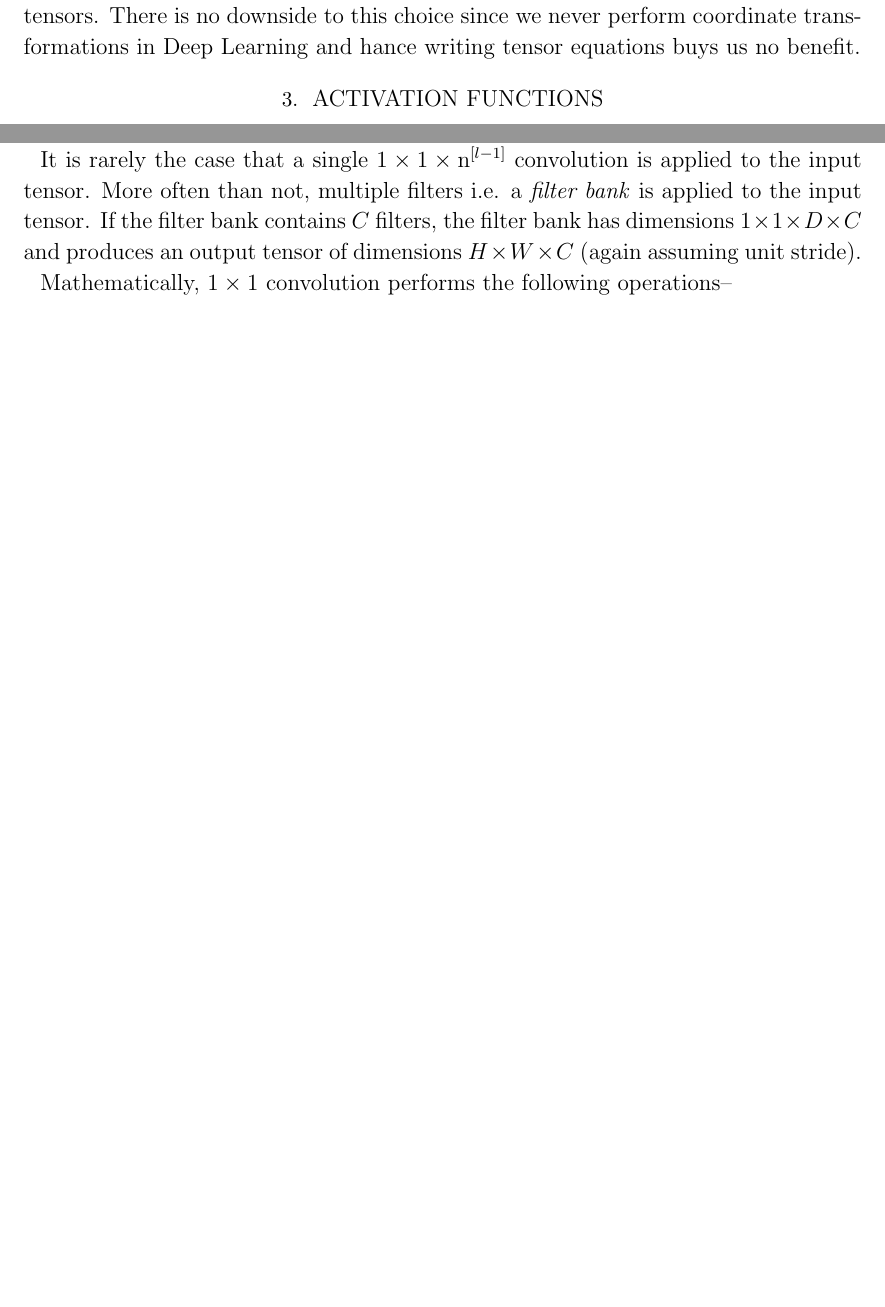
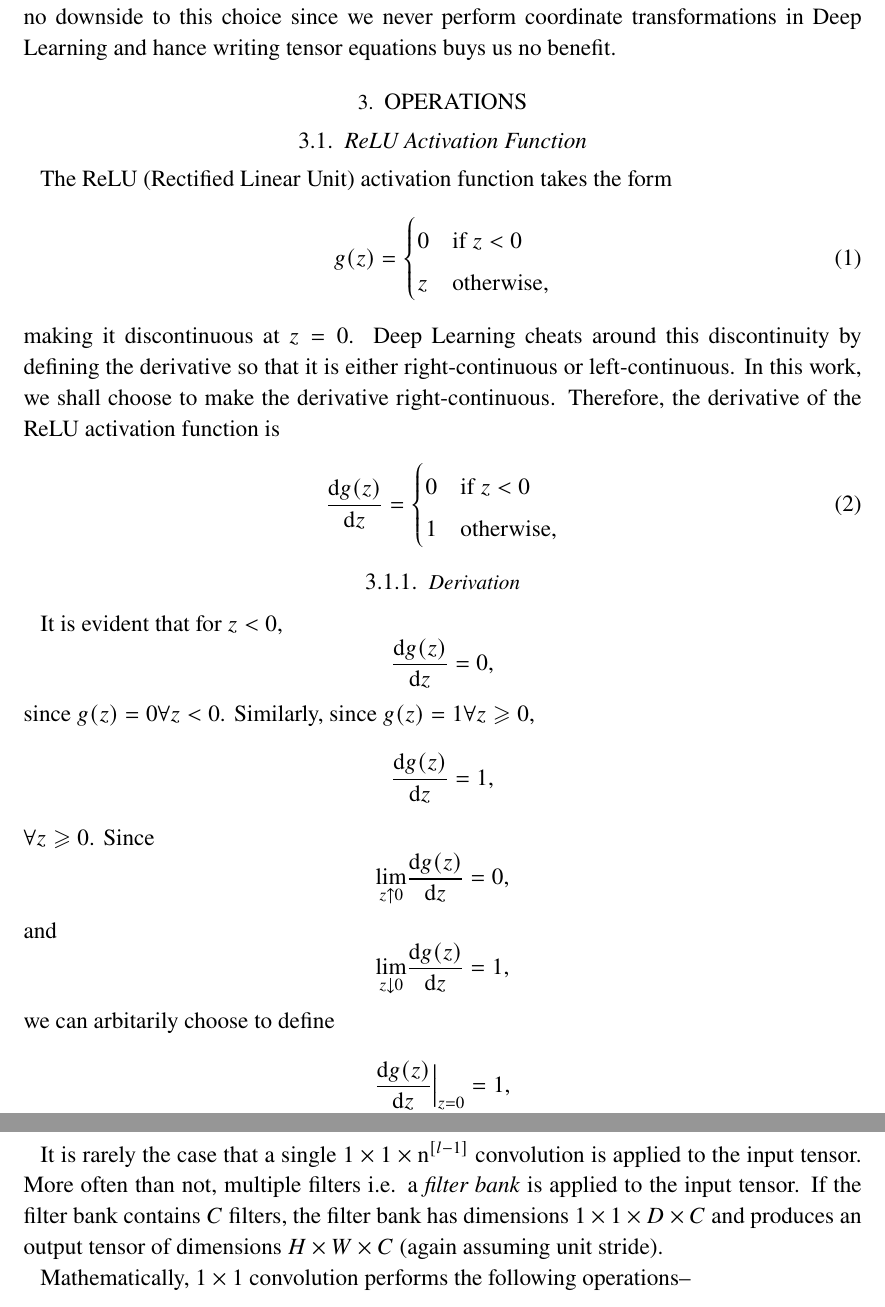
Before and after one commit to AstroVPK/MathematicsofDeepLearning, a LaTeX paper (MathematicsOfDeepLearning.tex): two parts of pages 2 and 4 of 6 before the commit and two parts of pages 2 and 5 of 6 after it, joined at a grey line, cut so that both start at the same text, the shorter picture padded with empty space. Compiled offline with pdfLaTeX; an older LaTeX class or package is replaced by its successor.

Commit message:
Added section on ReLU

```diff
--- a/MathematicsOfDeepLearning.tex
+++ b/MathematicsOfDeepLearning.tex
@@ -79,6 +79,9 @@
 %% the \begin{document} command.
 %%
 \usepackage{mathrsfs}
+\usepackage{hyperref}	% Hyperlinks
+\hypersetup{colorlinks=true,linkcolor=blue,citecolor=blue,filecolor=blue,urlcolor=blue}
+\usepackage{newtxtext,newtxmath}
 \newcommand{\vdag}{(v)^\dagger}
 \newcommand\aastex{AAS\TeX}
 \newcommand\latex{La\TeX}
@@ -255,7 +258,50 @@ Neural networks use several different types of products. We shall denote the sta
 
 Note that we distinguish between the tensor $\mathbfss{T}$ and the $i$-, $j$-th component of that tensor $T_{ij}$. The tensors encountered in Deep Learning can have lots of large dimensions. Hence, we shall write all operations using components as opposed to whole tensors. There is no downside to this choice since we never perform coordinate transformations in Deep Learning and hance writing tensor equations buys us no benefit.
 
-\section{Activation Functions} \label{sec:act}
+\section{Operations} \label{sec:op}
+
+
+\subsection{ReLU Activation Function} \label{sec:relu}
+
+The ReLU (Rectified Linear Unit) activation function takes the form
+\begin{equation} \label{eq:relu}
+  g(z) =
+  \begin{cases}
+    0 & \text{if $z < 0$} \\
+    z & \text{otherwise},
+  \end{cases}
+\end{equation}
+making it discontinuous at $z = 0$. Deep Learning cheats around this discontinuity by defining the derivative so that it is either right-continuous or left-continuous. In this work, we shall choose to make the derivative right-continuous. Therefore, the derivative of the ReLU activation function is
+\begin{equation} \label{eq:gradrelu}
+  \frac{\uderivative g(z)}{\uderivative z} =
+  \begin{cases}
+    0 & \text{if $z < 0$} \\
+    1 & \text{otherwise},
+  \end{cases}
+\end{equation}
+
+\subsubsection{Derivation}
+
+It is evident that for $z < 0$,
+\begin{equation*}
+  \frac{\uderivative g(z)}{\uderivative z} = 0,
+\end{equation*}
+since $g(z) = 0 \forall z < 0$. Similarly, since $g(z) = 1 \forall z \geq 0$,
+\begin{equation*}
+  \frac{\uderivative g(z)}{\uderivative z} = 1,
+\end{equation*}
+$\forall z \geq 0$. Since
+\begin{equation*}
+  \underset{z \uparrow 0}{\lim}\frac{\uderivative g(z)}{\uderivative z} = 0,
+\end{equation*}
+and
+\begin{equation*}
+  \underset{z \downarrow 0}{\lim}\frac{\uderivative g(z)}{\uderivative z} = 1,
+\end{equation*}
+we can arbitarily choose to define
+\begin{equation*}
+  \frac{\uderivative g(z)}{\uderivative z}\Bigr|_{z = 0} = 1,
+\end{equation*}
 
 \subsection{Sigmoid Activation Function} \label{sec:sigmoid}
 
```
Also changed, not shown: MathematicsOfDeepLearning.pdf, MathematicsOfDeepLearning.tex (1 more changed lines).
